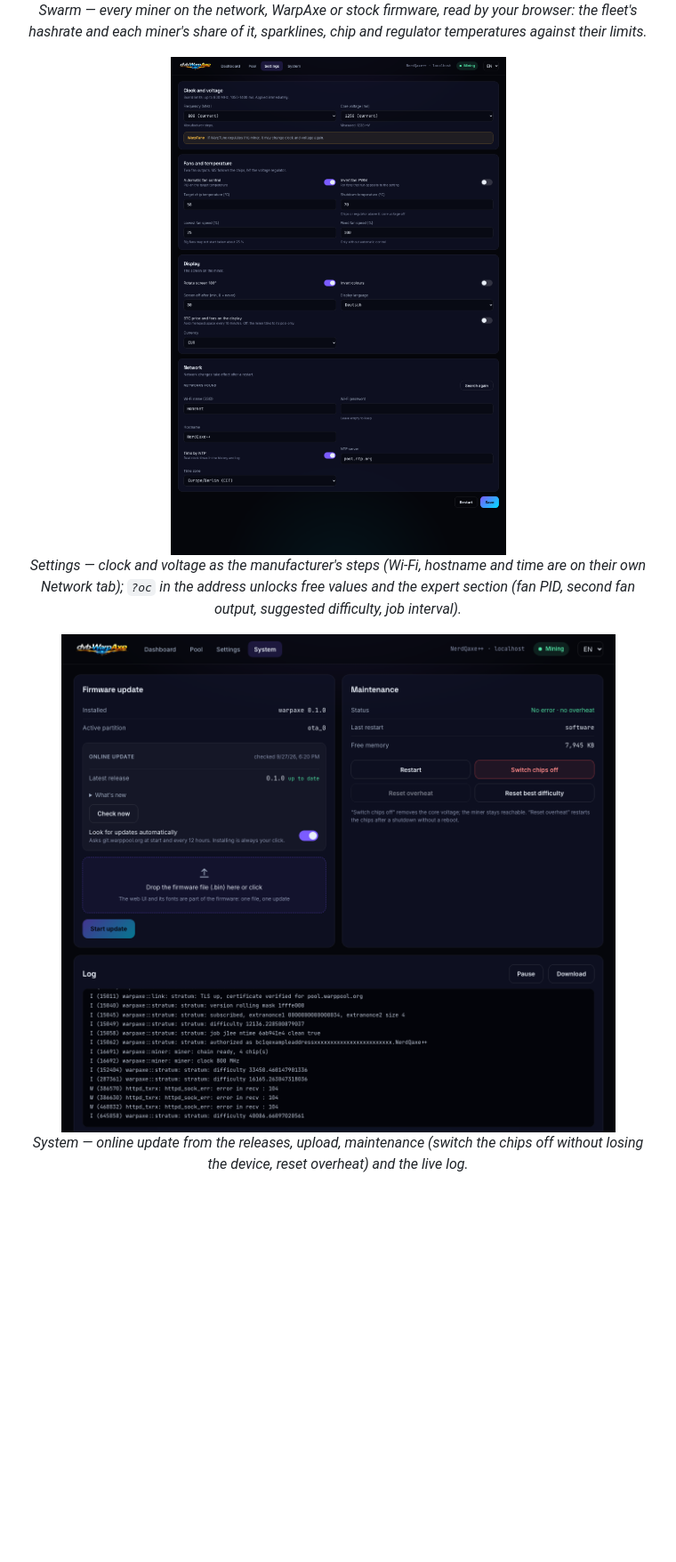
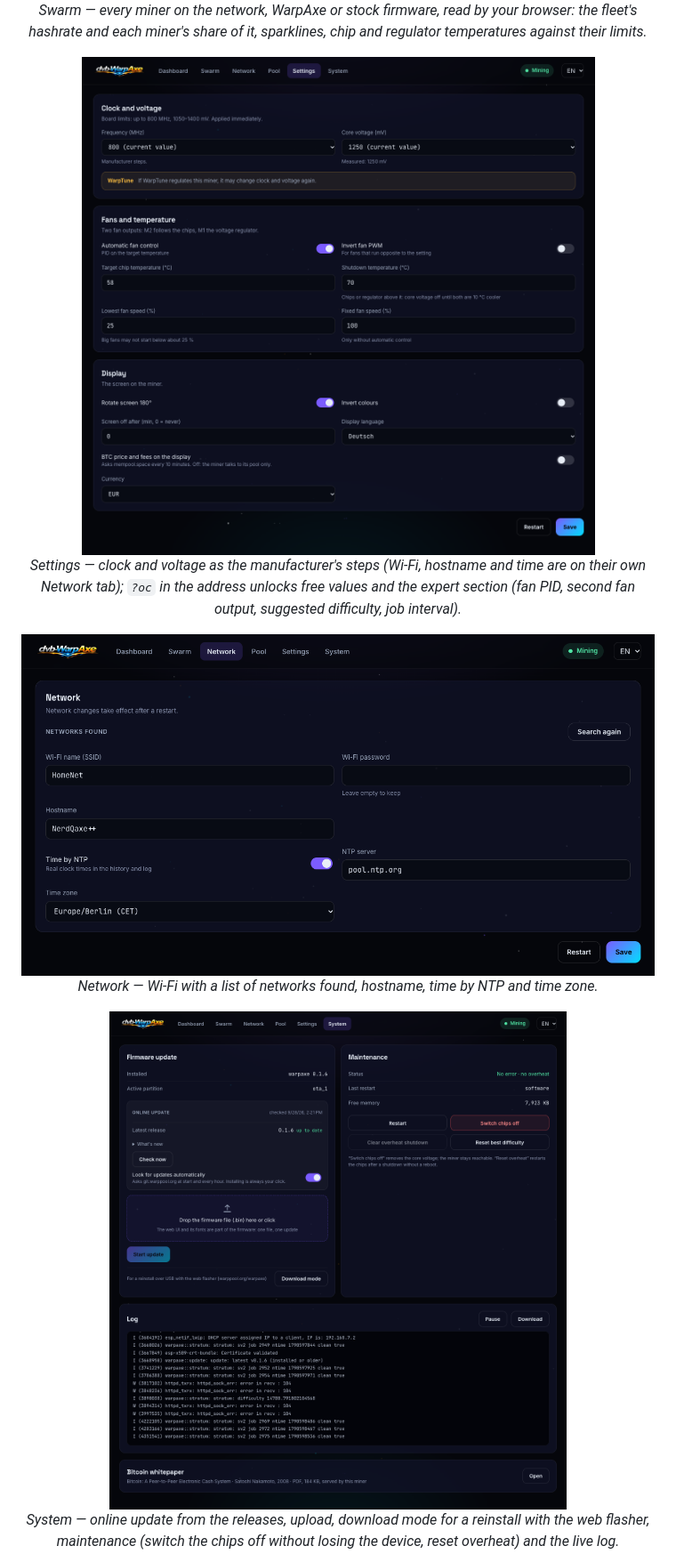
Before and after one commit to dvb-projekt/dvb-WarpAxe, a Markdown page: README.md, the part around one of its changes. Shown at 89% size. GitHub-like rendering; pictures changed too: docs/screenshots/web-network.png (added), docs/screenshots/web-settings.png, docs/screenshots/web-system.png; blank space fills up the shorter version.

Commit message:
docs: current web UI screenshots (v0.1.6), add the Network tab
Co-Authored-By: Claude Opus 5.5 <noreply@anthropic.com>

```diff
--- a/README.md
+++ b/README.md
@@ -118,8 +118,13 @@ gets from AxeOS, NerdOS, ForgeOS and WarpAxe.
 </p>
 
 <p align="center">
+  <img src="docs/screenshots/web-network.png" alt="Network: Wi-Fi, hostname, time by NTP and time zone" width="760"><br>
+  <em>Network — Wi-Fi with a list of networks found, hostname, time by NTP and time zone.</em>
+</p>
+
+<p align="center">
   <img src="docs/screenshots/web-system.png" alt="System: online update, maintenance, live log" width="760"><br>
-  <em>System — online update from the releases, upload, maintenance (switch the chips off without losing the device, reset overheat) and the live log.</em>
+  <em>System — online update from the releases, upload, download mode for a reinstall with the web flasher, maintenance (switch the chips off without losing the device, reset overheat) and the live log.</em>
 </p>
 
 <p align="center">
```
Also changed, not shown: other parts of README.md (+1 -1 lines), docs/screenshots/web-dashboard.png, docs/screenshots/web-pool.png.
